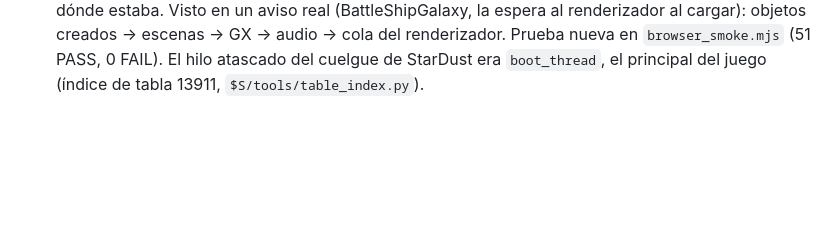
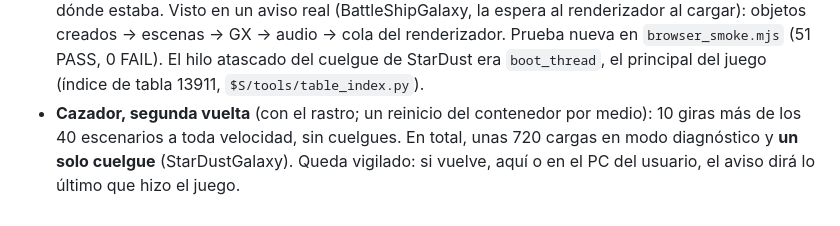
Before and after one commit to Gonzaloprogame/Super-Mario-Galaxy-Web, a Markdown page: docs/PROGRESO_AUTONOMO.md, the part around the change. Rendered like a GitHub page; blank space fills up the shorter version.

Commit message:
Progreso: segunda vuelta del cazador, sin cuelgues (un solo cuelgue en unas 720 cargas)
Co-Authored-By: Claude Opus 5.5 <noreply@anthropic.com>
Claude-Session: https://claude.ai/code/session_01QwXsKzUPKkGTpZV8BpCQL1

```diff
--- a/docs/PROGRESO_AUTONOMO.md
+++ b/docs/PROGRESO_AUTONOMO.md
@@ -286,3 +286,6 @@ vez: sin cuelgue. **No es determinista**: una vez en unas 70 cargas a toda veloc
   espera al renderizador al cargar): objetos creados → escenas → GX → audio → cola del renderizador. Prueba nueva en
   `browser_smoke.mjs` (51 PASS, 0 FAIL). El hilo atascado del cuelgue de StarDust era `boot_thread`, el principal del
   juego (índice de tabla 13911, `$S/tools/table_index.py`).
+- **Cazador, segunda vuelta** (con el rastro; un reinicio del contenedor por medio): 10 giras más de los 40 escenarios
+  a toda velocidad, sin cuelgues. En total, unas 720 cargas en modo diagnóstico y **un solo cuelgue** (StarDustGalaxy).
+  Queda vigilado: si vuelve, aquí o en el PC del usuario, el aviso dirá lo último que hizo el juego.
```
